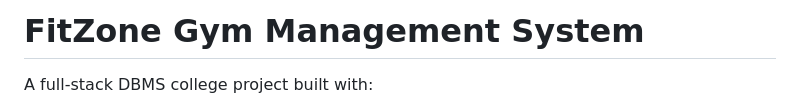
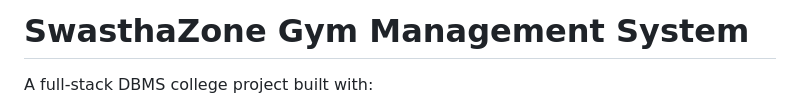
Before and after one commit to sanchitbrl/Gym-Database-Management-System, a Markdown page: README.md, the part around the change. Drawn GitHub-style.

```diff
--- a/README.md
+++ b/README.md
@@ -1,4 +1,4 @@
-# FitZone Gym Management System
+# SwasthaZone Gym Management System
 
 A full-stack DBMS college project built with:
 - **Frontend:** HTML, CSS, Bootstrap 5, JavaScript
```
